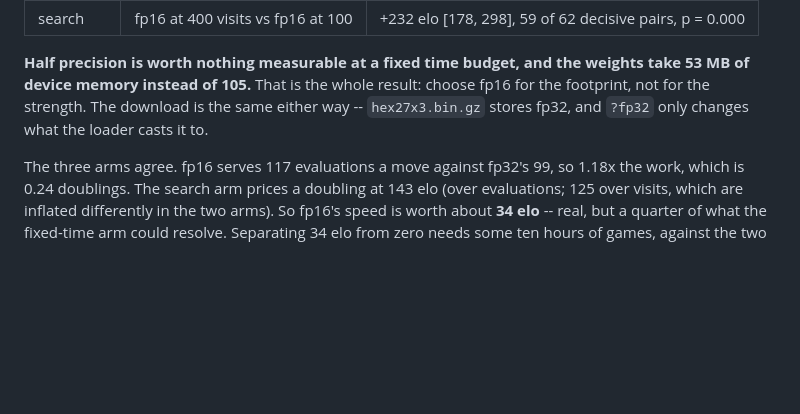
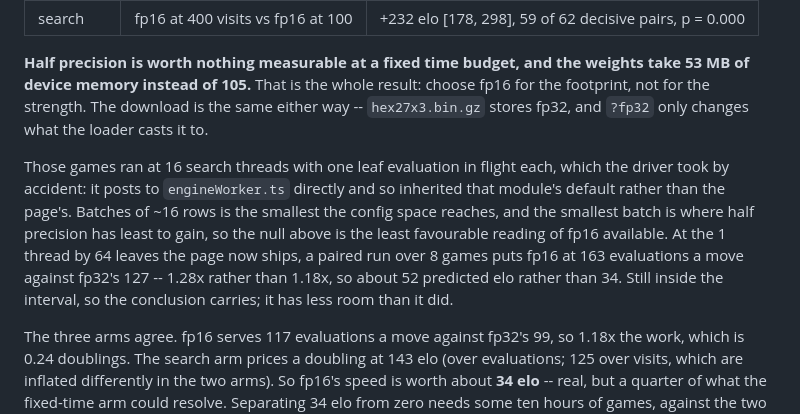
Before and after one commit to Phlogistique/katahex-web, a Markdown page: README.md, the part around the change. Drawn GitHub-style; blank space fills up the shorter version.

Commit message:
Say which batch size the precision null was measured at
Half precision is worth least at a small batch, and the games ran at the
smallest batch the config space reaches. At the 1x64 the page ships the ratio is
1.28x rather than 1.18x, which is still inside the interval.

Co-Authored-By: Claude Opus 5 <noreply@anthropic.com>
Claude-Session: https://claude.ai/code/session_01WDSepynn69oDab2mTK9CUG

```diff
--- a/README.md
+++ b/README.md
@@ -493,6 +493,16 @@ choose fp16 for the footprint, not for the strength. The download is the same
 either way -- `hex27x3.bin.gz` stores fp32, and `?fp32` only changes what the
 loader casts it to.
 
+Those games ran at 16 search threads with one leaf evaluation in flight each,
+which the driver took by accident: it posts to `engineWorker.ts` directly and so
+inherited that module's default rather than the page's. Batches of ~16 rows is
+the smallest the config space reaches, and the smallest batch is where half
+precision has least to gain, so the null above is the least favourable reading
+of fp16 available. At the 1 thread by 64 leaves the page now ships, a paired run
+over 8 games puts fp16 at 163 evaluations a move against fp32's 127 -- 1.28x
+rather than 1.18x, so about 52 predicted elo rather than 34. Still inside the
+interval, so the conclusion carries; it has less room than it did.
+
 The three arms agree. fp16 serves 117 evaluations a move against fp32's 99, so
 1.18x the work, which is 0.24 doublings. The search arm prices a doubling at 143
 elo (over evaluations; 125 over visits, which are inflated differently in the two
```
